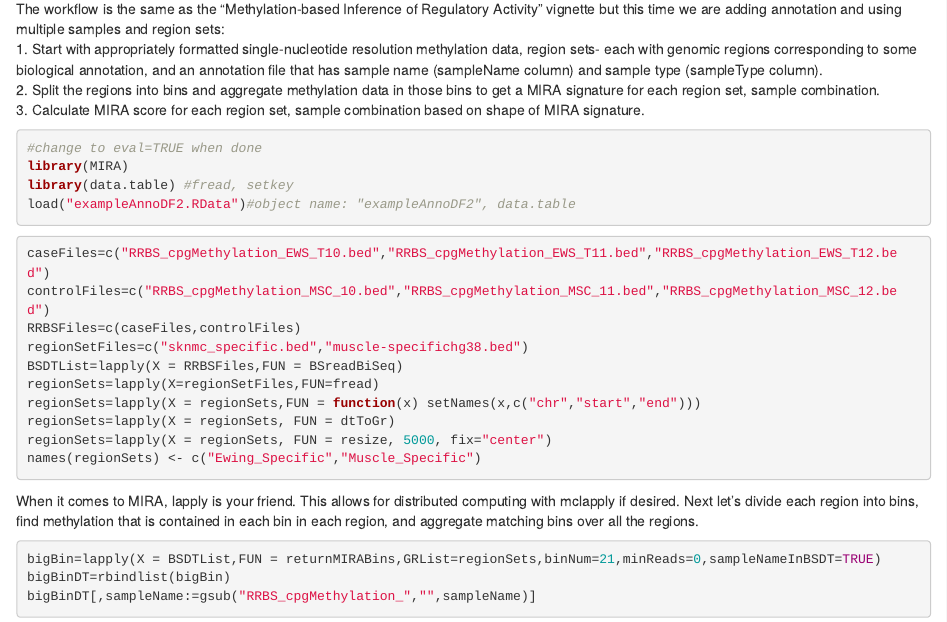
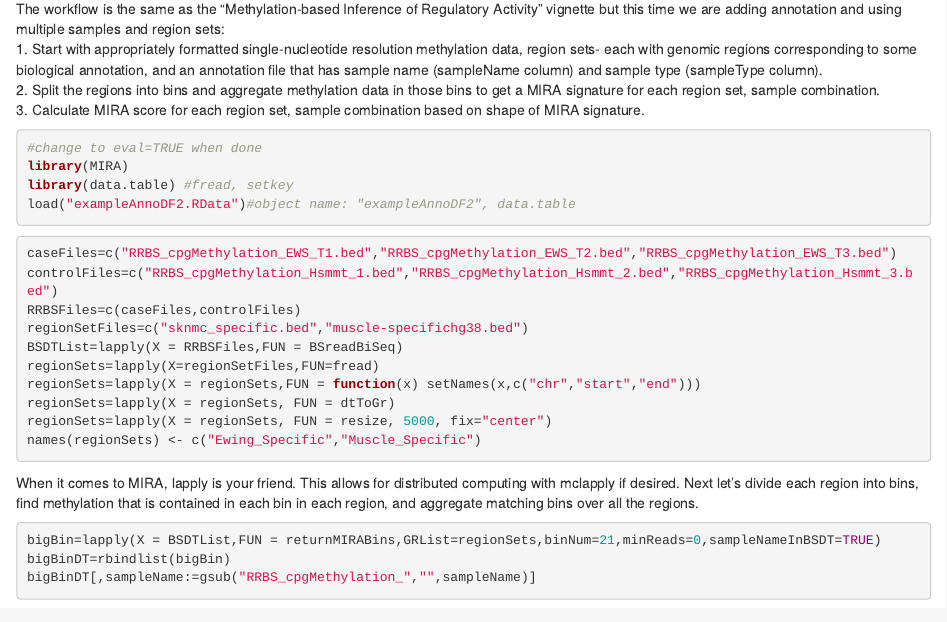
Before and after one commit to databio/MIRA, an R Markdown document (vignettes/ExampleOfUse.Rmd): the page in a window 1100 px wide, from 330 px down. Rendered offline with R 4.5, knitr and Pandoc, with nearby package versions; drawn as R Markdown's standard HTML page in place of the format the file asks for.

Commit message:
Small changes to vignettes

````diff
--- a/vignettes/ExampleOfUse.Rmd
+++ b/vignettes/ExampleOfUse.Rmd
@@ -30,8 +30,8 @@ library(data.table) #fread, setkey
 load("exampleAnnoDF2.RData")#object name: "exampleAnnoDF2", data.table
 ```
 ```{r,eval=FALSE}
-caseFiles=c("RRBS_cpgMethylation_EWS_T10.bed","RRBS_cpgMethylation_EWS_T11.bed","RRBS_cpgMethylation_EWS_T12.bed")
-controlFiles=c("RRBS_cpgMethylation_MSC_10.bed","RRBS_cpgMethylation_MSC_11.bed","RRBS_cpgMethylation_MSC_12.bed")
+caseFiles=c("RRBS_cpgMethylation_EWS_T1.bed","RRBS_cpgMethylation_EWS_T2.bed","RRBS_cpgMethylation_EWS_T3.bed")
+controlFiles=c("RRBS_cpgMethylation_Hsmmt_1.bed","RRBS_cpgMethylation_Hsmmt_2.bed","RRBS_cpgMethylation_Hsmmt_3.bed")
 RRBSFiles=c(caseFiles,controlFiles)
 regionSetFiles=c("sknmc_specific.bed","muscle-specifichg38.bed")
 BSDTList=lapply(X = RRBSFiles,FUN = BSreadBiSeq)
````
Also changed, not shown: vignettes/MIRAvignette.Rmd (+3 -3 lines).
